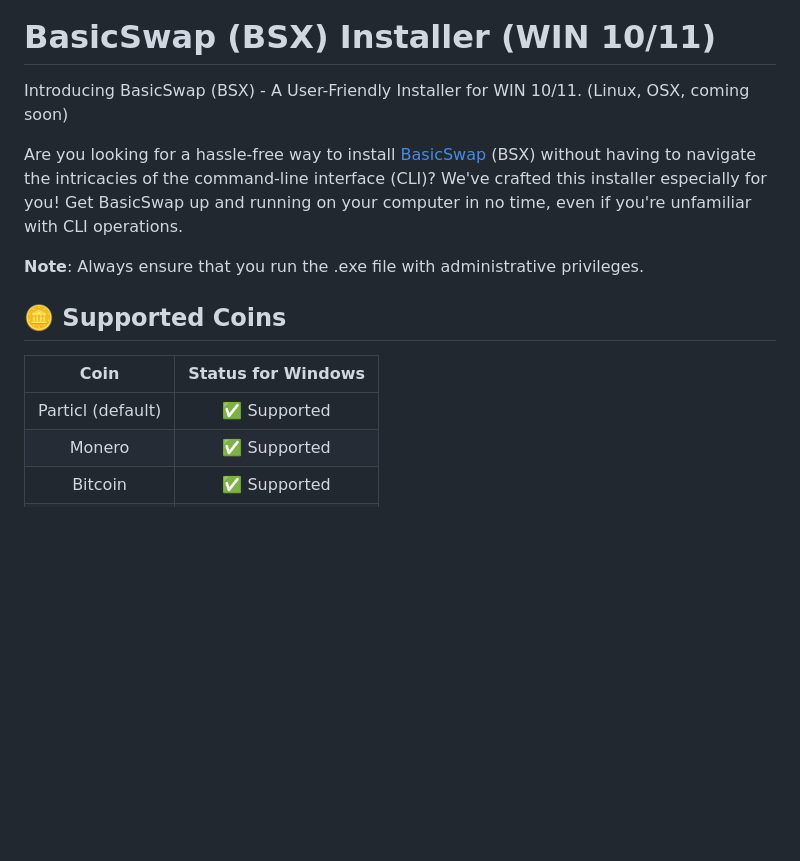
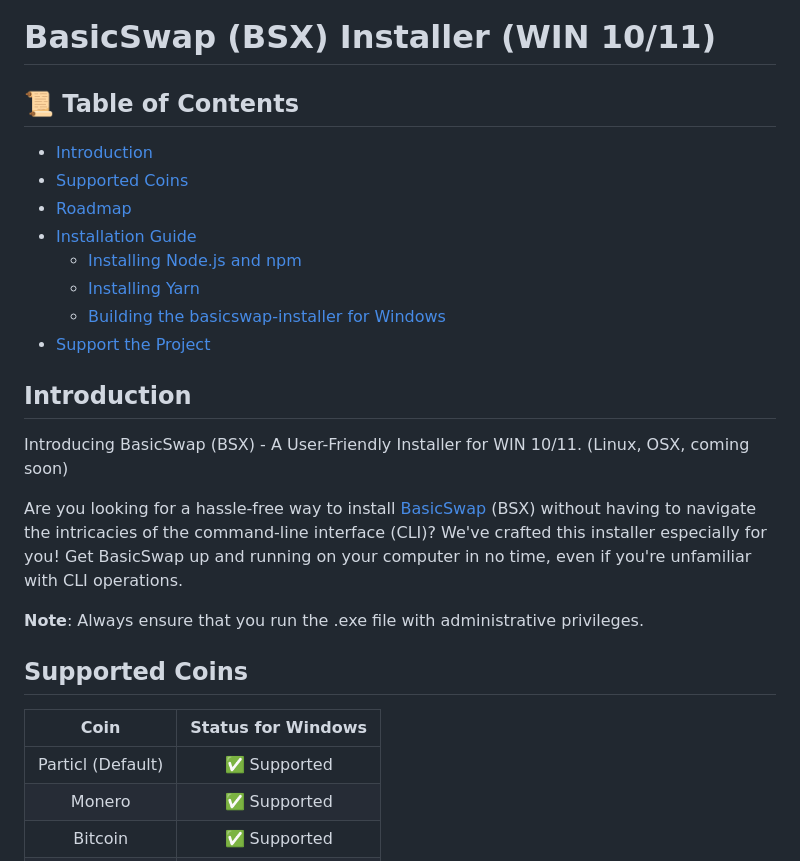
Before and after one commit to gerlofvanek/basicswap-installation-GUI, a Markdown page: README.md, the part around the change. GitHub-like rendering; blank space fills up the shorter version.

Commit message:
GIT: Update README.md

```diff
--- a/README.md
+++ b/README.md
@@ -1,6 +1,19 @@
 ![BasicswapDEX Preview](.github-readme/basicswap_header_v1.0.6-WIN.jpg)
 
 # BasicSwap (BSX) Installer (WIN 10/11)
+
+## 📜 Table of Contents
+
+- [Introduction](#introduction)
+- [Supported Coins](#supported-coins)
+- [Roadmap](#roadmap)
+- [Installation Guide](#installation-guide-for-nodejs-npm-yarn-and-basicswap-installer-build)
+  - [Installing Node.js and npm](#installing-nodejs-and-npm)
+  - [Installing Yarn](#installing-yarn)
+  - [Building the basicswap-installer for Windows](#building-the-basicswap-installer-for-windows)
+- [Support the Project](#support-the-project)
+
+## Introduction
 
 Introducing BasicSwap (BSX) - A User-Friendly Installer for WIN 10/11. (Linux, OSX, coming soon)
 
@@ -8,11 +21,11 @@ Are you looking for a hassle-free way to install [BasicSwap](https://basicswapde
 
 **Note**: Always ensure that you run the .exe file with administrative privileges.
 
-## 🪙 Supported Coins
+## Supported Coins
 
 | Coin      | Status for Windows        |
 |:---------:|:-------------------------:|
-| Particl (default) | ✅ Supported |
+| Particl (Default) | ✅ Supported |
 | Monero    | ✅ Supported               |
 | Bitcoin   | ✅ Supported               |
 | Firo      | ❌ Not Supported           |
```
